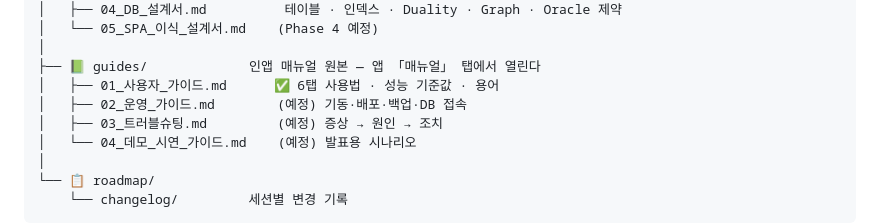
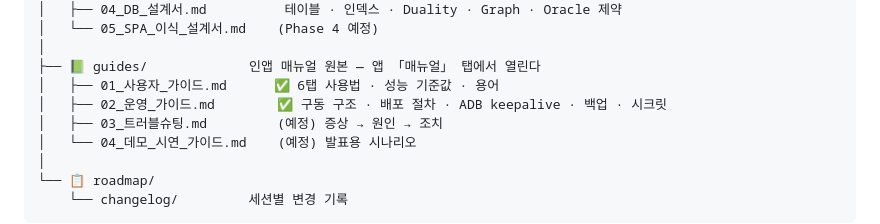
Before and after one commit to elegant-kim/db26ai-demo, a Markdown page: docs/README.md, the part around the change. Drawn GitHub-style.

```diff
--- a/docs/README.md
+++ b/docs/README.md
@@ -46,7 +46,7 @@ docs/
 │
 ├── 📗 guides/             인앱 매뉴얼 원본 — 앱 「매뉴얼」 탭에서 열린다
 │   ├── 01_사용자_가이드.md      ✅ 6탭 사용법 · 성능 기준값 · 용어
-│   ├── 02_운영_가이드.md        (예정) 기동·배포·백업·DB 접속
+│   ├── 02_운영_가이드.md        ✅ 구동 구조 · 배포 절차 · ADB keepalive · 백업 · 시크릿
 │   ├── 03_트러블슈팅.md         (예정) 증상 → 원인 → 조치
 │   └── 04_데모_시연_가이드.md    (예정) 발표용 시나리오
 │
```
Also changed, not shown: docs/guides/02_운영_가이드.md (added, +230 -0 lines).
